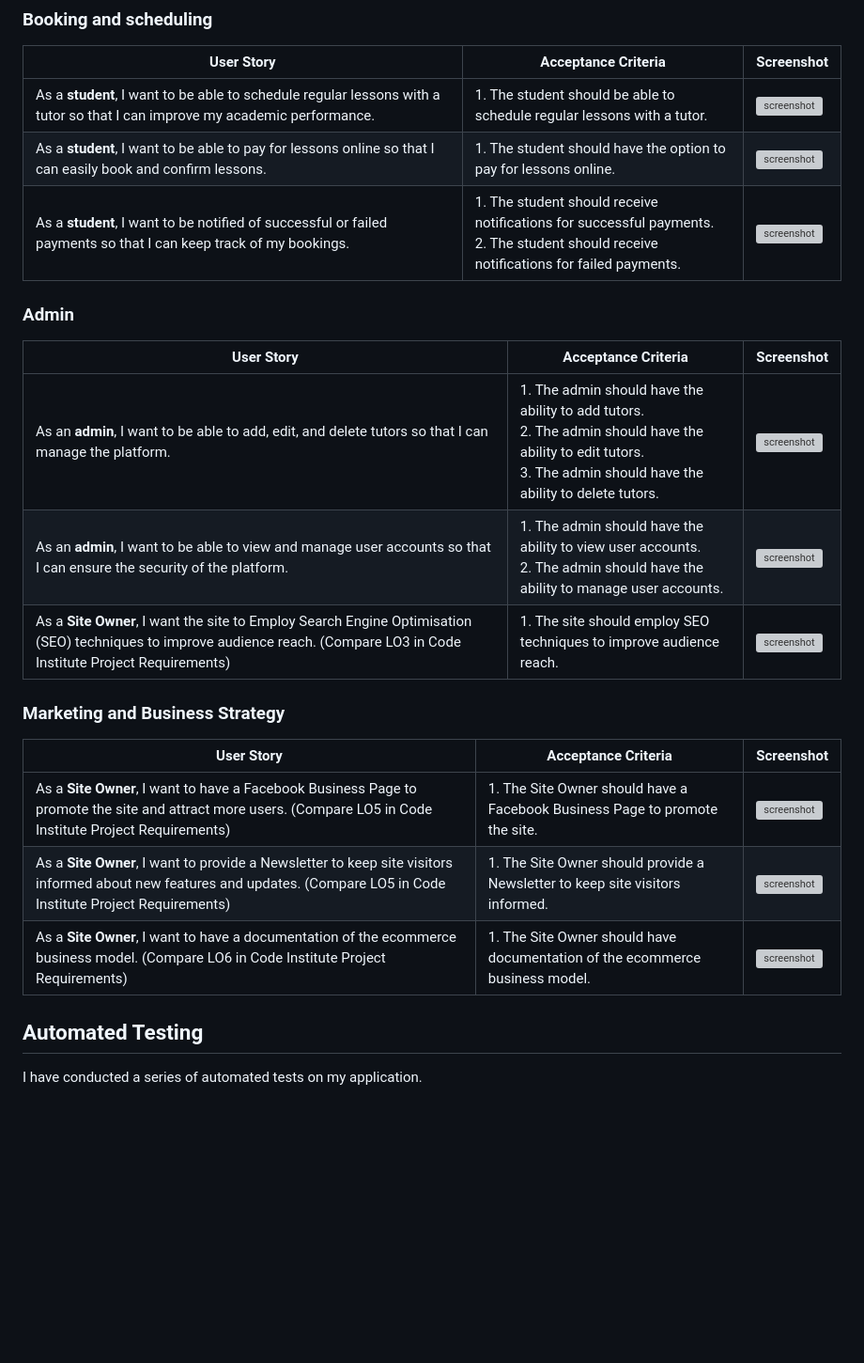
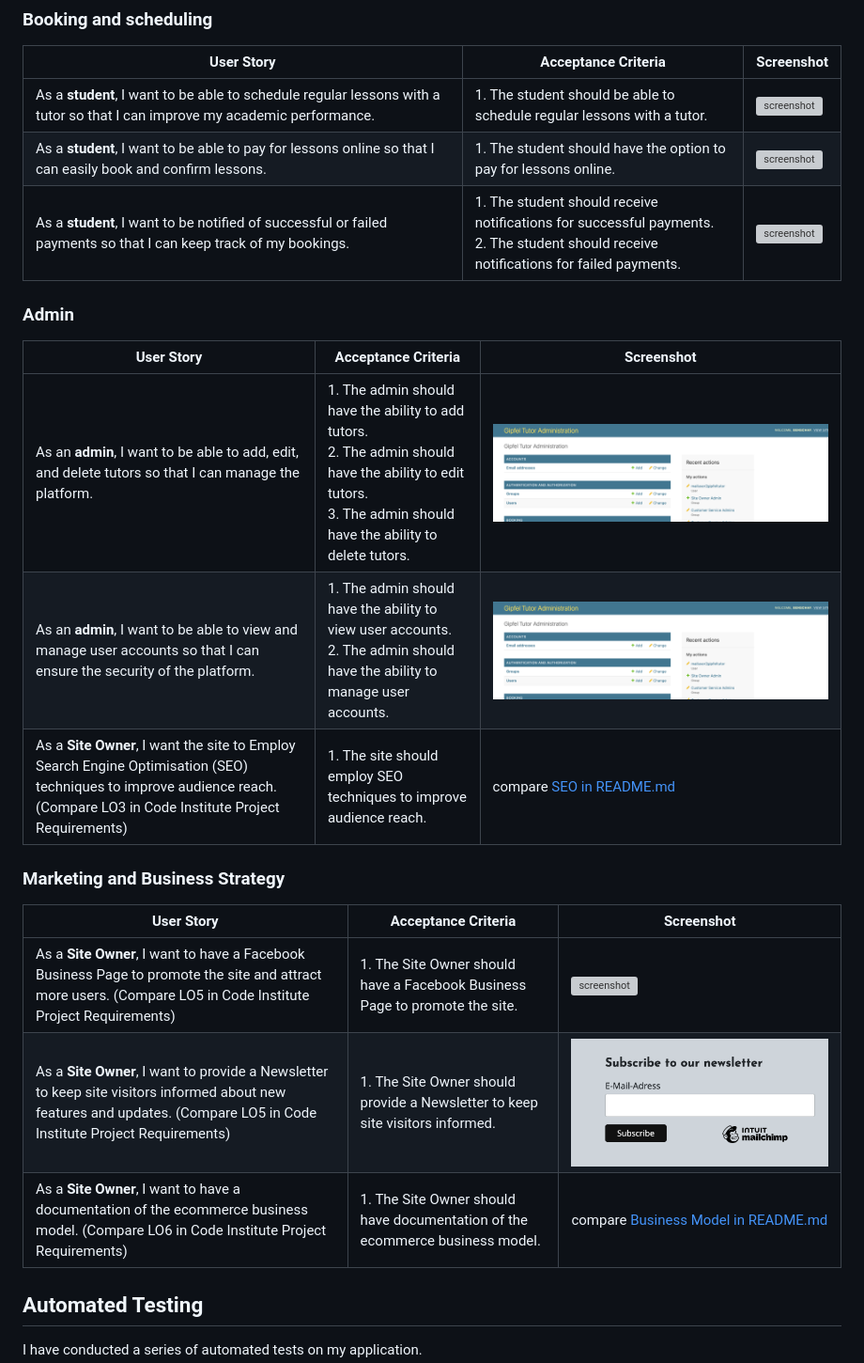
Before and after one commit to benschaf/gipfel-lerner, a Markdown page: TESTING.md, the part around the change printed below. Shown: that part at 94% size. Rendered like a GitHub page; blank space fills up the shorter version; grey boxes are pictures that could not be loaded.

Commit message:
doc: add user story testing screenshots

```diff
--- a/TESTING.md
+++ b/TESTING.md
@@ -382,17 +382,17 @@ Defensive programming was manually tested with the below user acceptance testing
 
 | User Story | Acceptance Criteria | Screenshot |
 | --- | --- | --- |
-| As an **admin**, I want to be able to add, edit, and delete tutors so that I can manage the platform. | 1. The admin should have the ability to add tutors.<br>2. The admin should have the ability to edit tutors.<br>3. The admin should have the ability to delete tutors. | ![screenshot](documentation/user-story-admin-tutor-management.png) |
-| As an **admin**, I want to be able to view and manage user accounts so that I can ensure the security of the platform. | 1. The admin should have the ability to view user accounts.<br>2. The admin should have the ability to manage user accounts. | ![screenshot](documentation/user-story-admin-user-accounts.png) |
-| As a **Site Owner**, I want the site to Employ Search Engine Optimisation (SEO) techniques to improve audience reach. (Compare LO3 in Code Institute Project Requirements) | 1. The site should employ SEO techniques to improve audience reach. | ![screenshot](documentation/user-story-seo.png) |
+| As an **admin**, I want to be able to add, edit, and delete tutors so that I can manage the platform. | 1. The admin should have the ability to add tutors.<br>2. The admin should have the ability to edit tutors.<br>3. The admin should have the ability to delete tutors. | ![screenshot](documentation/feature-admin-panel.png) |
+| As an **admin**, I want to be able to view and manage user accounts so that I can ensure the security of the platform. | 1. The admin should have the ability to view user accounts.<br>2. The admin should have the ability to manage user accounts. | ![screenshot](documentation/feature-admin-panel.png) |
+| As a **Site Owner**, I want the site to Employ Search Engine Optimisation (SEO) techniques to improve audience reach. (Compare LO3 in Code Institute Project Requirements) | 1. The site should employ SEO techniques to improve audience reach. | compare [SEO in README.md](README.md#SEO) |
 
 ### Marketing and Business Strategy
 
 | User Story | Acceptance Criteria | Screenshot |
 | --- | --- | --- |
-| As a **Site Owner**, I want to have a Facebook Business Page to promote the site and attract more users. (Compare LO5 in Code Institute Project Requirements) | 1. The Site Owner should have a Facebook Business Page to promote the site. | ![screenshot](documentation/user-story-facebook-page.png) |
-| As a **Site Owner**, I want to provide a Newsletter to keep site visitors informed about new features and updates. (Compare LO5 in Code Institute Project Requirements) | 1. The Site Owner should provide a Newsletter to keep site visitors informed. | ![screenshot](documentation/user-story-newsletter.png) |
-| As a **Site Owner**, I want to have a documentation of the ecommerce business model. (Compare LO6 in Code Institute Project Requirements) | 1. The Site Owner should have documentation of the ecommerce business model. | ![screenshot](documentation/user-story-business-model.png) |
+| As a **Site Owner**, I want to have a Facebook Business Page to promote the site and attract more users. (Compare LO5 in Code Institute Project Requirements) | 1. The Site Owner should have a Facebook Business Page to promote the site. | ![screenshot](documentation/marketing-facebook.png) |
+| As a **Site Owner**, I want to provide a Newsletter to keep site visitors informed about new features and updates. (Compare LO5 in Code Institute Project Requirements) | 1. The Site Owner should provide a Newsletter to keep site visitors informed. | ![screenshot](documentation/feature-newsletter.png) |
+| As a **Site Owner**, I want to have a documentation of the ecommerce business model. (Compare LO6 in Code Institute Project Requirements) | 1. The Site Owner should have documentation of the ecommerce business model. | compare [Business Model in README.md](README.md#ecommerce-business-model) |
 
 ## Automated Testing
 
```
Also changed, not shown: other parts of TESTING.md (+19 -19 lines), documentation/feature-change-password.png (added), documentation/feature-confirmation-email.png (added), documentation/feature-logout.png (added), documentation/feature-tutor-account-creation.png (added).
